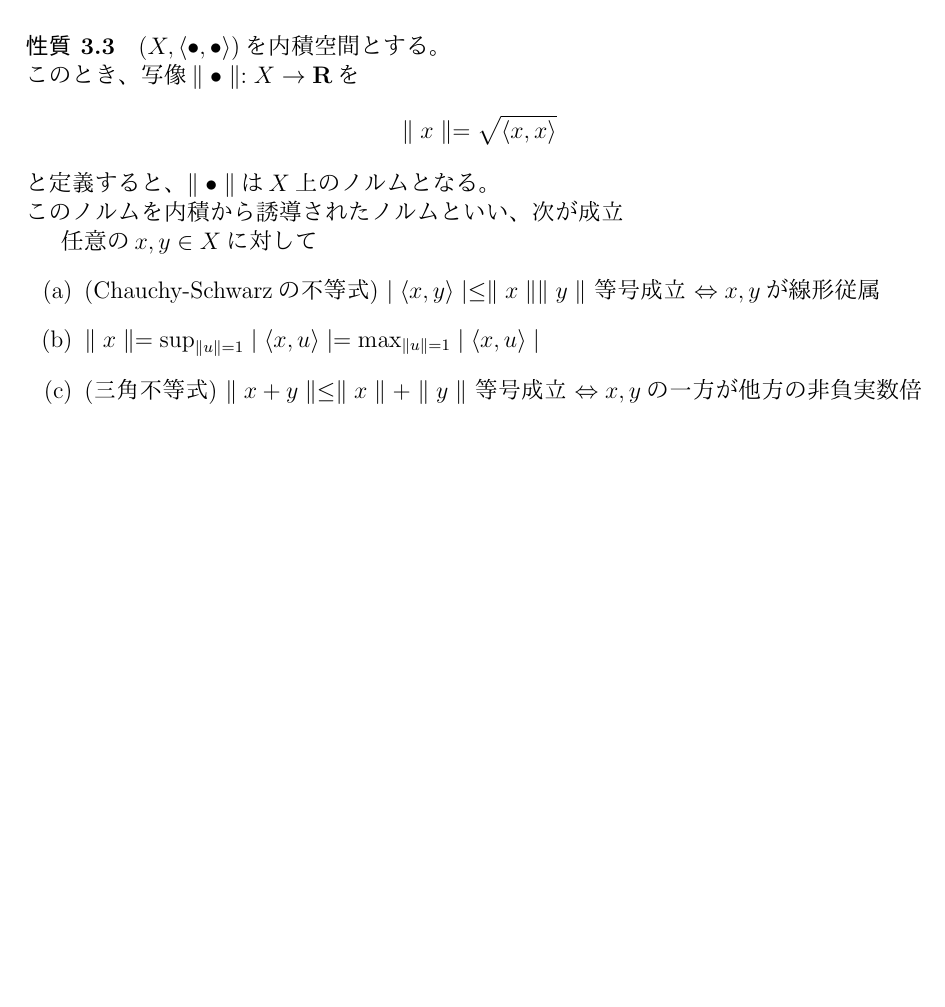
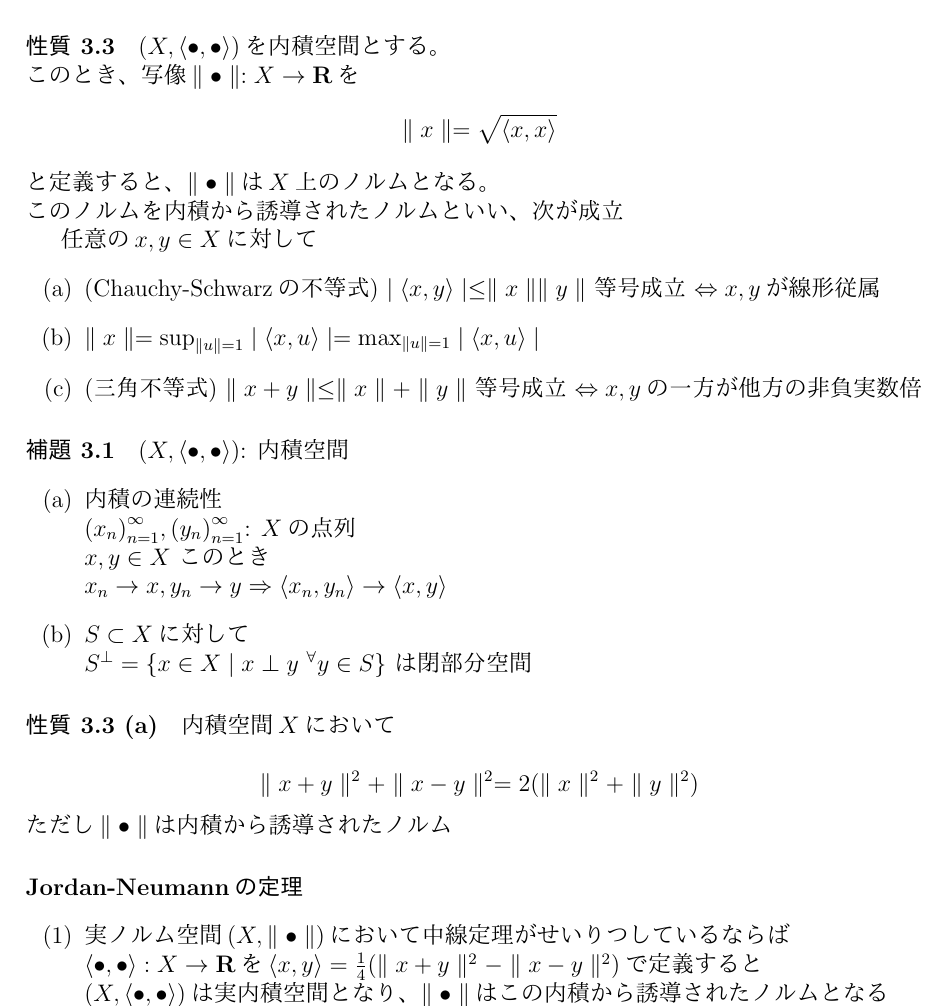
Before and after one commit to MysticDoll/school2017late, a LaTeX document (FunctionalAnalysis/1.tex): part of page 6 of 6, cut so that both start at the same text, the shorter picture padded with empty space. The pictures show the PDF file FunctionalAnalysis/1.pdf that the author committed with the source.

Commit message:
2017-11-14

```diff
--- a/FunctionalAnalysis/1.tex
+++ b/FunctionalAnalysis/1.tex
@@ -244,6 +244,28 @@
       \item[(b)] $\parallel x \parallel = \sup_{\parallel u \parallel = 1} \mid \langle x, u \rangle \mid = \max_{\parallel u \parallel = 1} \mid \langle x, u\rangle \mid$
       \item[(c)] (三角不等式) $\parallel x + y \parallel \leq \parallel x\parallel + \parallel y \parallel$ 等号成立 $\Leftrightarrow x, y$の一方が他方の非負実数倍
     \end{itemize}
+  \paragraph{補題 3.1}
+  $(X, \langle \bullet,\bullet \rangle)$: 内積空間
+  \begin{itemize}
+    \item[(a)] 内積の連続性 \\
+      ${(x_n)}_{n=1}^\infty , {(y_n)}_{n=1}^\infty$: $X$の点列 \\
+      $x, y \in X$ このとき \\
+      $x_n \rightarrow x, y_n \rightarrow y \Rightarrow \langle x_n, y_n \rangle \rightarrow \langle x, y \rangle $
+    \item[(b)] $S \subset X$に対して \\
+      $S^\perp = \lbrace x \in X \mid x \perp y \ {}^\forall y \in S \rbrace $
+      は閉部分空間
+    \end{itemize}
 
+  \paragraph{性質 3.3 (a)}
+    内積空間$X$において \\
+    \[ \parallel x + y \parallel^2 + \parallel x - y \parallel^2 = 2(\parallel x \parallel^2 + \parallel y \parallel^2) \]
+    ただし$\parallel\bullet\parallel$は内積から誘導されたノルム
+
+  \paragraph{Jordan-Neumannの定理}
+    \begin{itemize}
+      \item[(1)] 実ノルム空間$(X, \parallel\bullet\parallel)$において中線定理がせいりつしているならば \\
+        $\langle\bullet,\bullet\rangle: X \rightarrow \mathbf{R}$を$\langle x, y \rangle = \frac14 ( \parallel x + y \parallel^2 - \parallel x - y \parallel^2 )$で定義すると \\
+        $(X, \langle\bullet,\bullet\rangle)$は実内積空間となり、$\parallel\bullet\parallel$はこの内積から誘導されたノルムとなる
+    \end{itemize}
 
 \end{document}
```
Also changed, not shown: FunctionalAnalysis/1.pdf.
